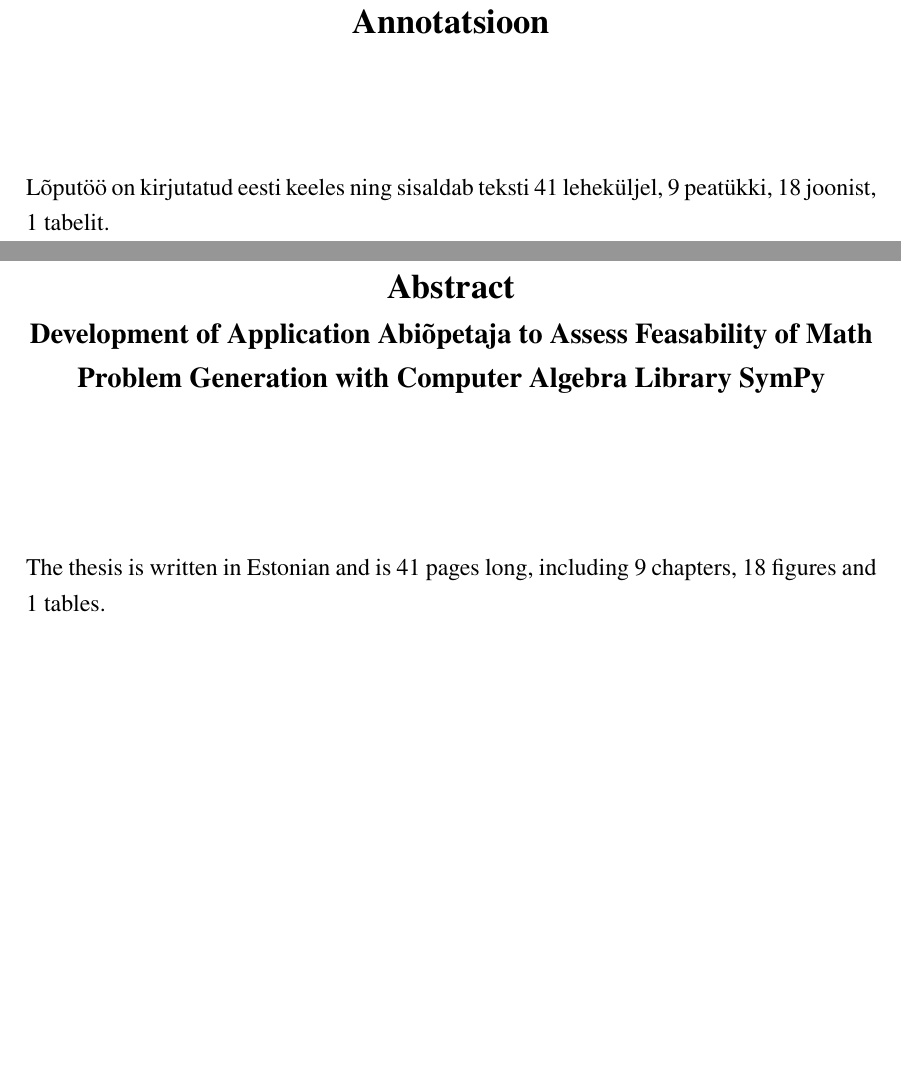
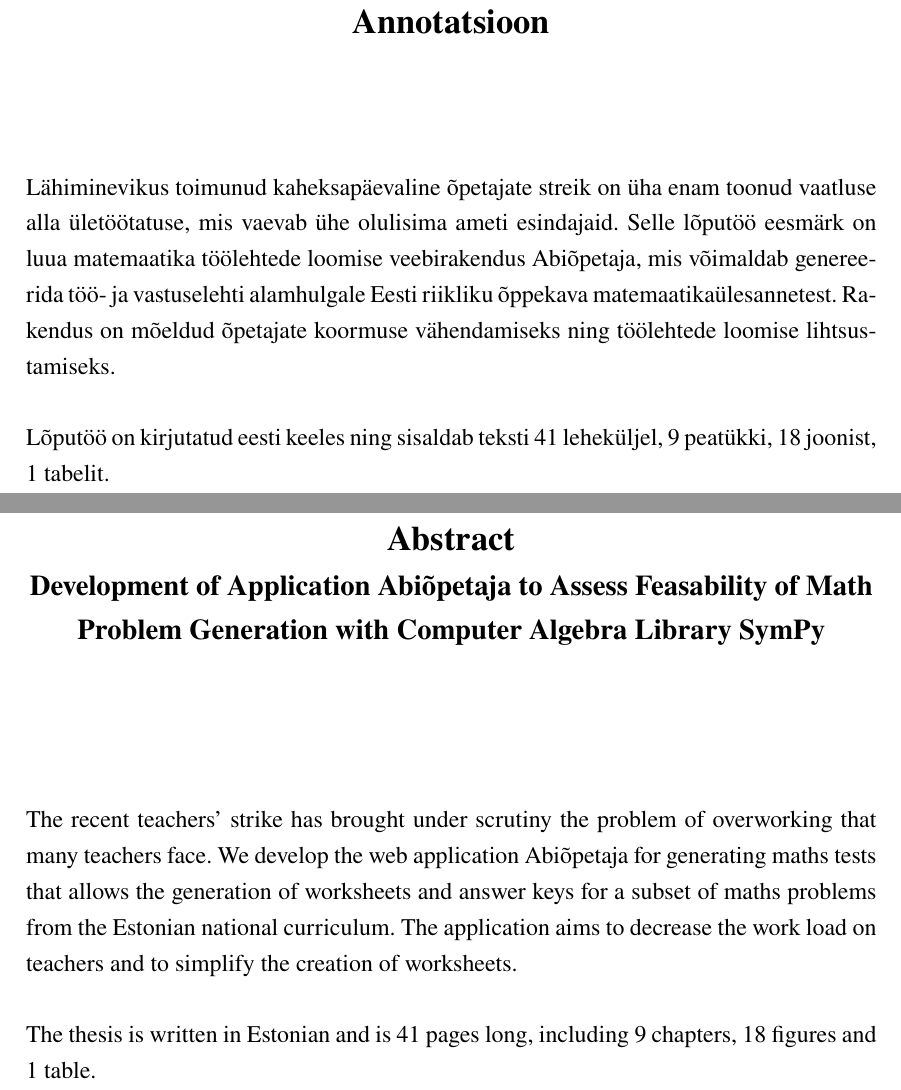
Before and after one commit to gekoke/thesis, a LaTeX thesis (src/thesis.tex, which reads src/preamble/abstract.tex, src/preamble/abstract_english.tex): two parts of pages 3 and 4 of 42, joined at a grey line, cut so that both start at the same text, the shorter picture padded with empty space. Compiled offline with XeLaTeX.

Commit message:
feat(preamble): abstract: add estonian and english text (#14)
* feat(chapter): abstract: add estonian and english text

* feat(preamble): abstract: rewrite abstract

* fix(chapter): introduction: fix wording

* fix(preamble): abstract: typo

```diff
--- a/src/preamble/abstract.tex
+++ b/src/preamble/abstract.tex
@@ -1 +1,3 @@
+Lähiminevikus toimunud kaheksapäevaline õpetajate streik on üha enam toonud vaatluse alla ületöötatuse, mis vaevab ühe olulisima ameti esindajaid. Selle lõputöö eesmärk on luua matemaatika töölehtede loomise veebirakendus Abiõpetaja, mis võimaldab genereerida töö- ja vastuselehti alamhulgale Eesti riikliku õppekava matemaatikaülesannetest. Rakendus on mõeldud õpetajate koormuse vähendamiseks ning töölehtede loomise lihtsustamiseks.
+
 Lõputöö on kirjutatud eesti keeles ning sisaldab teksti \total{page} leheküljel, 9 peatükki, \total{figure} joonist, \total{table} tabelit.
--- a/src/preamble/abstract_english.tex
+++ b/src/preamble/abstract_english.tex
@@ -1 +1,3 @@
-The thesis is written in Estonian and is \total{page} pages long, including 9 chapters, \total{figure} figures and \total{table} tables.
+The recent teachers' strike has brought under scrutiny the problem of overworking that many teachers face. We develop the web application Abiõpetaja for generating maths tests that allows the generation of worksheets and answer keys for a subset of maths problems from the Estonian national curriculum. The application aims to decrease the work load on teachers and to simplify the creation of worksheets.
+
+The thesis is written in Estonian and is \total{page} pages long, including 9 chapters, \total{figure} figures and \total{table} table.
```
Also changed, not shown: spellcheck-ignore.txt (+1 -0 lines), src/chapters/introduction.tex (+1 -1 lines).
